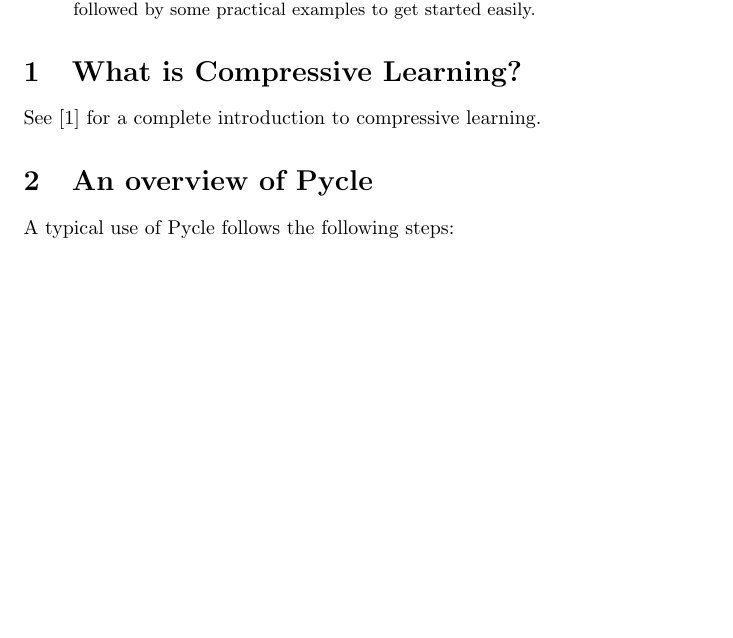
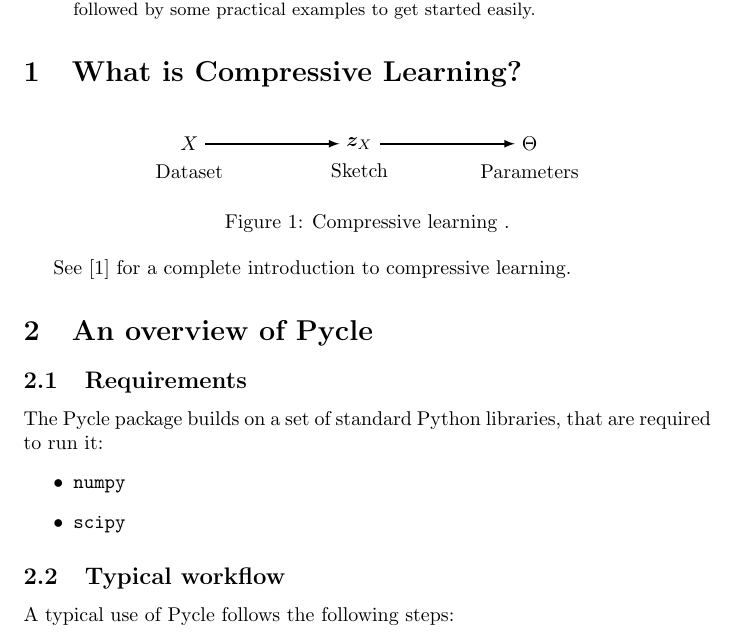
Before and after one commit to schellekensv/pycle, a LaTeX paper (Guide/guide.tex): part of page 1 of 3, cut so that both start at the same text, the shorter picture padded with empty space. Compiled offline with pdfLaTeX.

Commit message:
Slight improval in guide

```diff
--- a/Guide/guide.tex
+++ b/Guide/guide.tex
@@ -28,17 +28,45 @@
 
 \section{What is Compressive Learning?}
 % TODO
+
+
+\begin{figure}[!htb]
+	\centering
+	\begin{tikzpicture}
+	% Place nodes
+	\node [label=below:Dataset] (dataset) at (0,0) {$X$};
+	\node [label=below:Sketch] (sketch) at (3,0) {$\Vec{z}_X$};
+	\node [label=below:Parameters] (parameters) at (6,0) {$\Theta$};
+
+	% Draw edges
+	\draw [->, thick, -latex] (dataset) -- (sketch);
+	\draw [->, thick, -latex] (sketch) -- (parameters);
+	\end{tikzpicture}
+	\caption{Compressive learning .}
+	\label{fig:CL}
+	\end {figure}
+
+
 See \cite{gribonval2017compressive} for a complete introduction to compressive learning.
 
 \section{An overview of Pycle}
 % TODO explain how it is structured, how to use
+
+
+\subsection{Requirements}
+The Pycle package builds on a set of standard Python libraries, that are required to run it:
+\begin{itemize}
+	\item \code{numpy}
+	\item \code{scipy}
+\end{itemize}
+
+\subsection{Typical workflow}
 
 A typical use of Pycle follows the following steps:
 \begin{enumerate}
 	\item Design a sketch operator, then sketch the dataset using the \code{sketching.py} module.
 	\item Extract a model from the sketch by a compressive learning method contained in the \code{compressive\_learning.py} module.
 \end{enumerate}
-
 
 
 
```
Also changed, not shown: Guide/guide.pdf.
